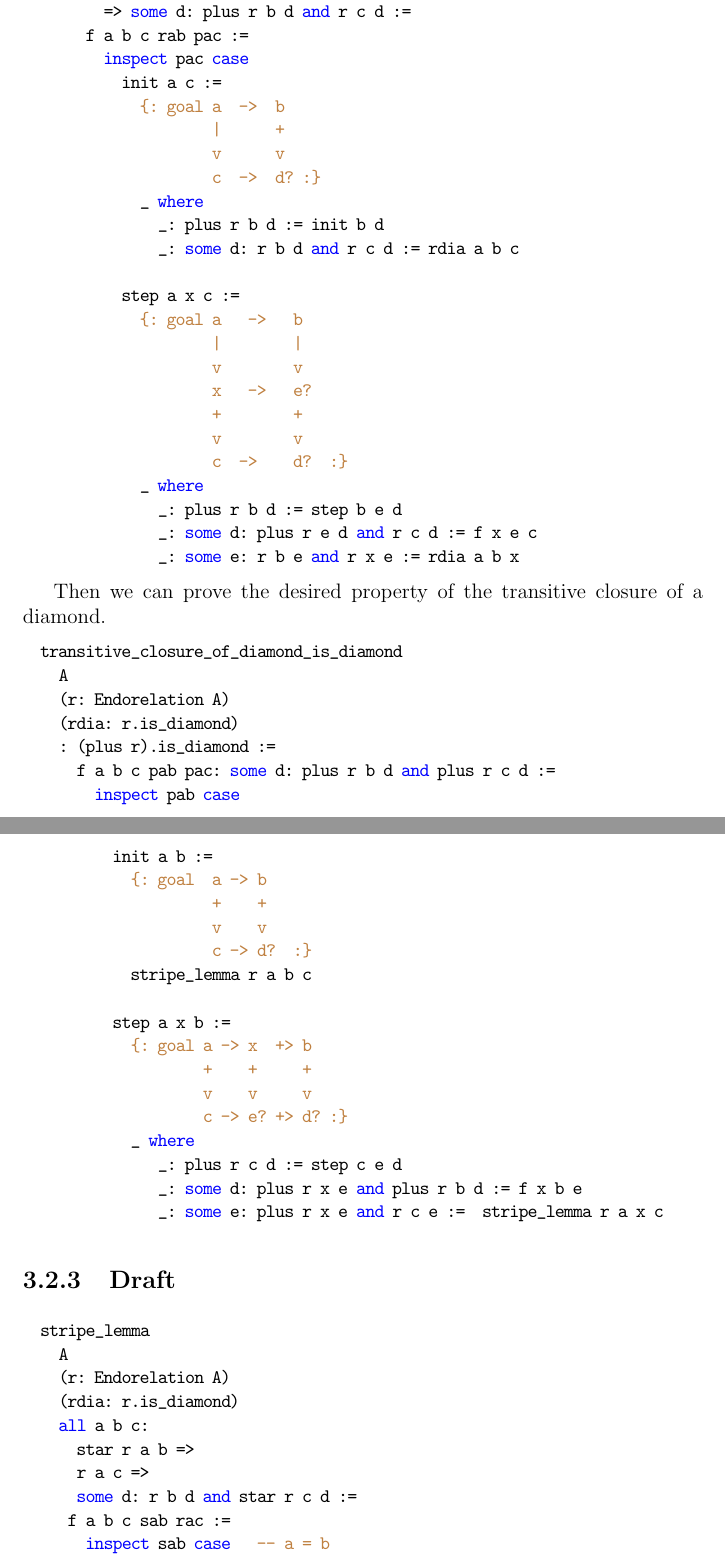
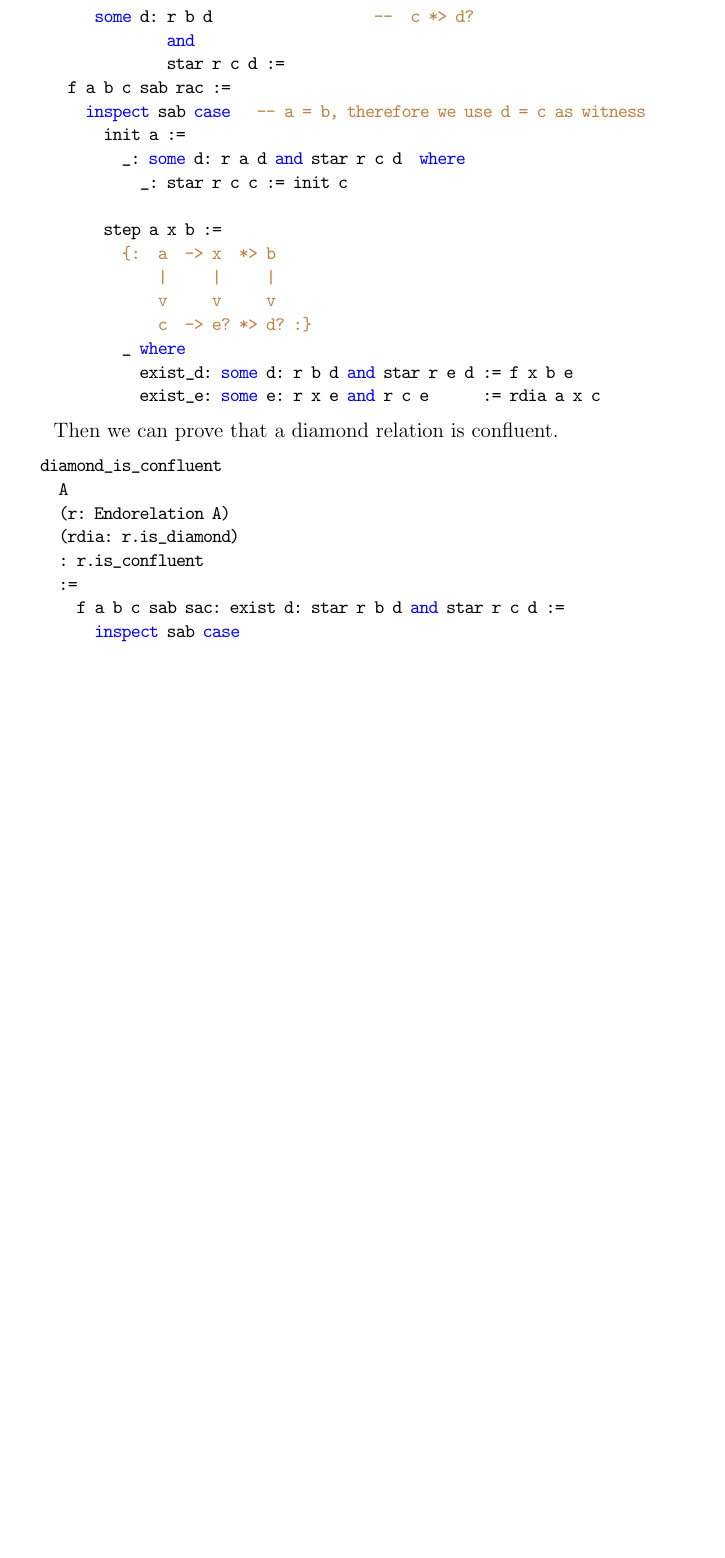
Before and after one commit to hbr/tex_alba_design, a LaTeX thesis (main_alba_design.tex, which reads certprog.tex): two parts of pages 103 and 104 of 156 before the commit and part of page 103 of 155 after it, the two joined at a grey line, cut so that both start at the same text, the shorter picture padded with empty space. Compiled offline with pdfLaTeX.

Commit message:
Added a proof that any diamond relation is confluent
	modified:   certprog.tex

```diff
--- a/certprog.tex
+++ b/certprog.tex
@@ -283,8 +283,3 @@ A relation is confluent if its reflexive transitive closure is a diamond.
 
 
 
-We prove that the transitive closure of a diamond remains a diamond. First we
-prove a \code{stripe\_lemma}.
-
-
-\begin{alba}
@@ -298,74 +286,18 @@ prove a \code{stripe\_lemma}.
-         => some d: plus r b d and r c d :=
-       f a b c rab pac :=
-         inspect pac case
-           init a c :=
-             {: goal a  ->  b
-                     |      +
-                     v      v
-                     c  ->  d? :}
-             _ where
-               _: plus r b d := init b d
-               _: some d: r b d and r c d := rdia a b c
-
-           step a x c :=
-             {: goal a   ->   b
-                     |        |
-                     v        v
-                     x   ->   e?
-                     +        +
-                     v        v
-                     c  ->    d?  :}
-             _ where
-               _: plus r b d := step b e d
-               _: some d: plus r e d and r c d := f x e c
-               _: some e: r b e and r x e := rdia a b x
-\end{alba}
-
-Then we can prove the desired property of the transitive closure of a diamond.
-
-\begin{alba}
-  transitive_closure_of_diamond_is_diamond
-    A
-    (r: Endorelation A)
-    (rdia: r.is_diamond)
-    : (plus r).is_diamond :=
-      f a b c pab pac: some d: plus r b d and plus r c d :=
-        inspect pab case
-          init a b :=
-            {: goal  a -> b
-                     +    +
-                     v    v
-                     c -> d?  :}
-            stripe_lemma r a b c
-
-          step a x b :=
-            {: goal a -> x  +> b
-                    +    +     +
-                    v    v     v
-                    c -> e? +> d? :}
-            _ where
-               _: plus r c d := step c e d
-               _: some d: plus r x e and plus r b d := f x b e
-               _: some e: plus r x e and r c e :=  stripe_lemma r a x c
-\end{alba}
-%
-
-
-
-
-\subsection{Draft}
-
+We prove that a diamond relation is confluent. Before doing that, we prove a
+stripe lemma.
 
 \begin{alba}
   stripe_lemma
     A
     (r: Endorelation A)
     (rdia: r.is_diamond)
-    all a b c:
-      star r a b =>
-      r a c =>
-      some d: r b d and star r c d :=
+    : all a b c:                       --  a *> b
+        star r a b =>                  --  |    |
+        r a c =>                       --  v    v
+        some d: r b d                  --  c *> d?
+                and
+                star r c d :=
      f a b c sab rac :=
-       inspect sab case   -- a = b
+       inspect sab case   -- a = b, therefore we use d = c as witness
          init a :=
            _: some d: r a d and star r c d  where
@@ -373,3 +304,7 @@ Then we can prove the desired property of the transitive closure of a diamond.
              _: star r c c := init c
 
          step a x b :=
+           {:  a  -> x  *> b
+               |     |     |
+               v     v     v
+               c  -> e? *> d? :}
@@ -380,5 +311,17 @@ Then we can prove the desired property of the transitive closure of a diamond.
            _ where
-             _: some d: r b d and star r e d := f x b e
-             _: some e: r x e and r c e := rdia a x c
+             exist_d: some d: r b d and star r e d := f x b e
+             exist_e: some e: r x e and r c e      := rdia a x c
 \end{alba}
 
+Then we can prove that a diamond relation is confluent.
+
+\begin{alba}
+  diamond_is_confluent
+    A
+    (r: Endorelation A)
+    (rdia: r.is_diamond)
+    : r.is_confluent
+    :=
+      f a b c sab sac: exist d: star r b d and star r c d :=
+        inspect sab case
+          init a :=            -- a = b, therefore we can use d = c
```
Also changed, not shown: certprog.tex (26 more changed lines).
